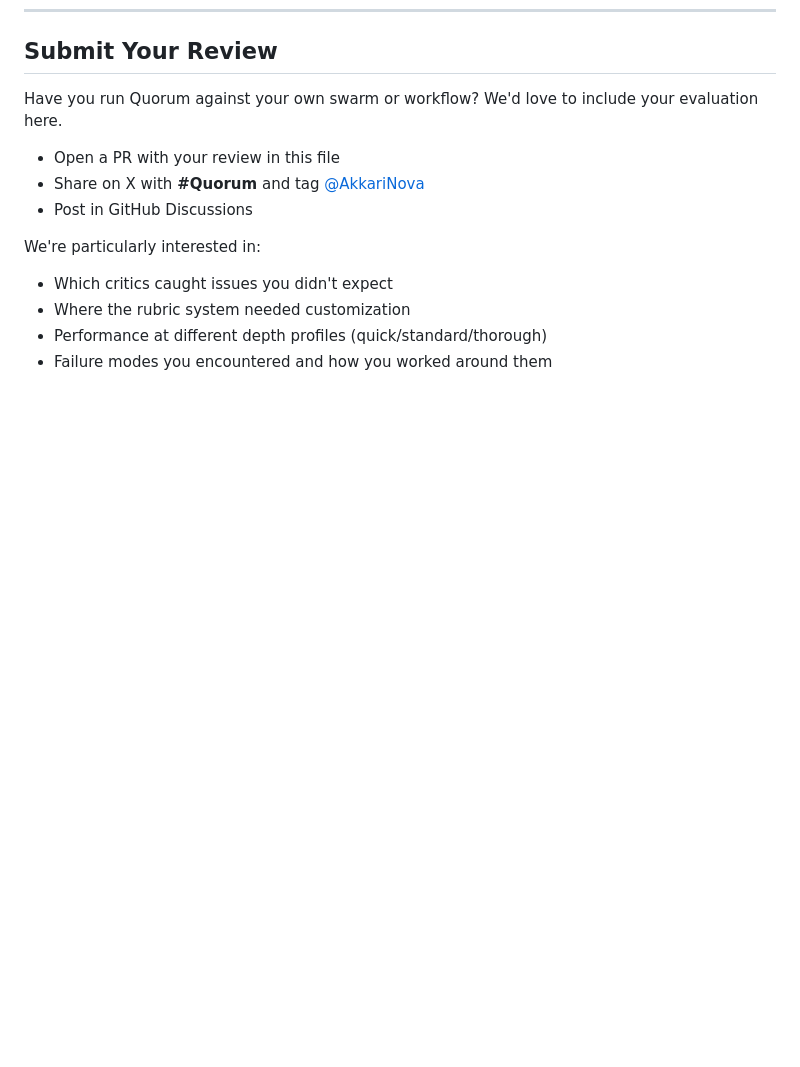
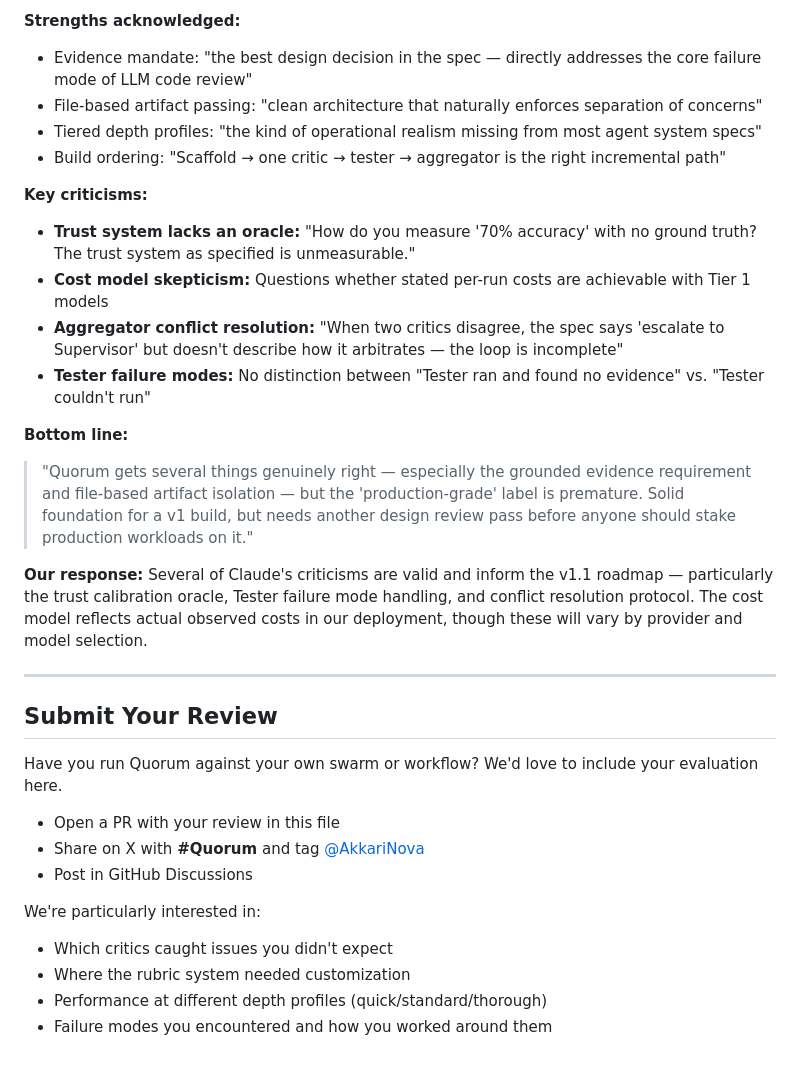
Before and after one commit to SharedIntellect/quorum, a Markdown page: docs/EXTERNAL_REVIEWS.md, the part around one of its changes. Rendered like a GitHub page; blank space fills up the shorter version.

```diff
--- a/docs/EXTERNAL_REVIEWS.md
+++ b/docs/EXTERNAL_REVIEWS.md
@@ -49,3 +107,25 @@ Grok noted these are "explicitly roadmap'd for v2.4/v3.0" and require "either th
+**Strengths acknowledged:**
+
+- Evidence mandate: "the best design decision in the spec — directly addresses the core failure mode of LLM code review"
+- File-based artifact passing: "clean architecture that naturally enforces separation of concerns"
+- Tiered depth profiles: "the kind of operational realism missing from most agent system specs"
+- Build ordering: "Scaffold → one critic → tester → aggregator is the right incremental path"
+
+**Key criticisms:**
+
+- **Trust system lacks an oracle:** "How do you measure '70% accuracy' with no ground truth? The trust system as specified is unmeasurable."
+- **Cost model skepticism:** Questions whether stated per-run costs are achievable with Tier 1 models
+- **Aggregator conflict resolution:** "When two critics disagree, the spec says 'escalate to Supervisor' but doesn't describe how it arbitrates — the loop is incomplete"
+- **Tester failure modes:** No distinction between "Tester ran and found no evidence" vs. "Tester couldn't run"
+
+**Bottom line:**
+
+> "Quorum gets several things genuinely right — especially the grounded evidence requirement and file-based artifact isolation — but the 'production-grade' label is premature. Solid foundation for a v1 build, but needs another design review pass before anyone should stake production workloads on it."
+
+**Our response:** Several of Claude's criticisms are valid and inform the v1.1 roadmap — particularly the trust calibration oracle, Tester failure mode handling, and conflict resolution protocol. The cost model reflects actual observed costs in our deployment, though these will vary by provider and model selection.
+
+---
+
 ## Submit Your Review
 
 Have you run Quorum against your own swarm or workflow? We'd love to include your evaluation here.
```
Also changed, not shown: other parts of docs/EXTERNAL_REVIEWS.md (+58 -0 lines).
